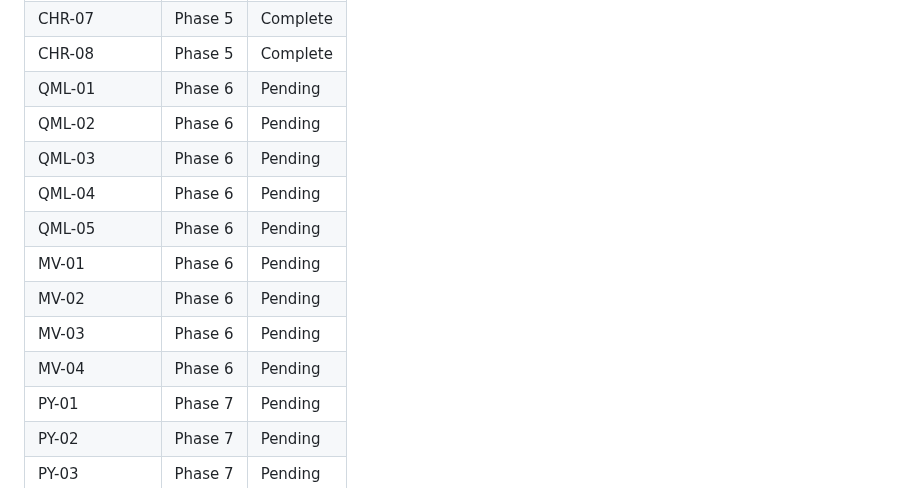
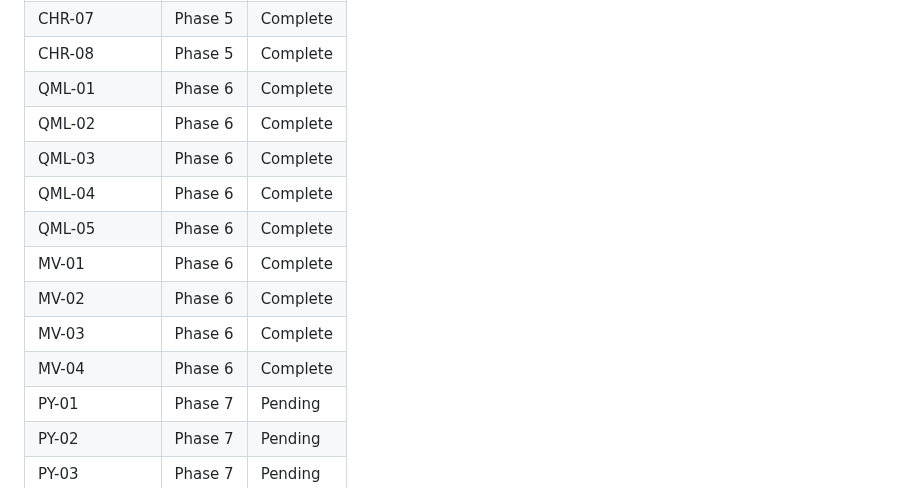
Before and after one commit to ssss2art/QtMcp, a Markdown page: .planning/REQUIREMENTS.md, the part around one of its changes. Rendered like a GitHub page.

```diff
--- a/.planning/REQUIREMENTS.md
+++ b/.planning/REQUIREMENTS.md
@@ -203,15 +203,15 @@ Which phases cover which requirements. Updated during roadmap creation.
 | CHR-06 | Phase 5 | Complete |
 | CHR-07 | Phase 5 | Complete |
 | CHR-08 | Phase 5 | Complete |
-| QML-01 | Phase 6 | Pending |
-| QML-02 | Phase 6 | Pending |
-| QML-03 | Phase 6 | Pending |
-| QML-04 | Phase 6 | Pending |
-| QML-05 | Phase 6 | Pending |
-| MV-01 | Phase 6 | Pending |
-| MV-02 | Phase 6 | Pending |
-| MV-03 | Phase 6 | Pending |
-| MV-04 | Phase 6 | Pending |
+| QML-01 | Phase 6 | Complete |
+| QML-02 | Phase 6 | Complete |
+| QML-03 | Phase 6 | Complete |
+| QML-04 | Phase 6 | Complete |
+| QML-05 | Phase 6 | Complete |
+| MV-01 | Phase 6 | Complete |
+| MV-02 | Phase 6 | Complete |
+| MV-03 | Phase 6 | Complete |
+| MV-04 | Phase 6 | Complete |
 | PY-01 | Phase 7 | Pending |
 | PY-02 | Phase 7 | Pending |
 | PY-03 | Phase 7 | Pending |
```
Also changed, not shown: other parts of .planning/REQUIREMENTS.md (+9 -9 lines), .planning/ROADMAP.md (+5 -5 lines), 1 other file.
